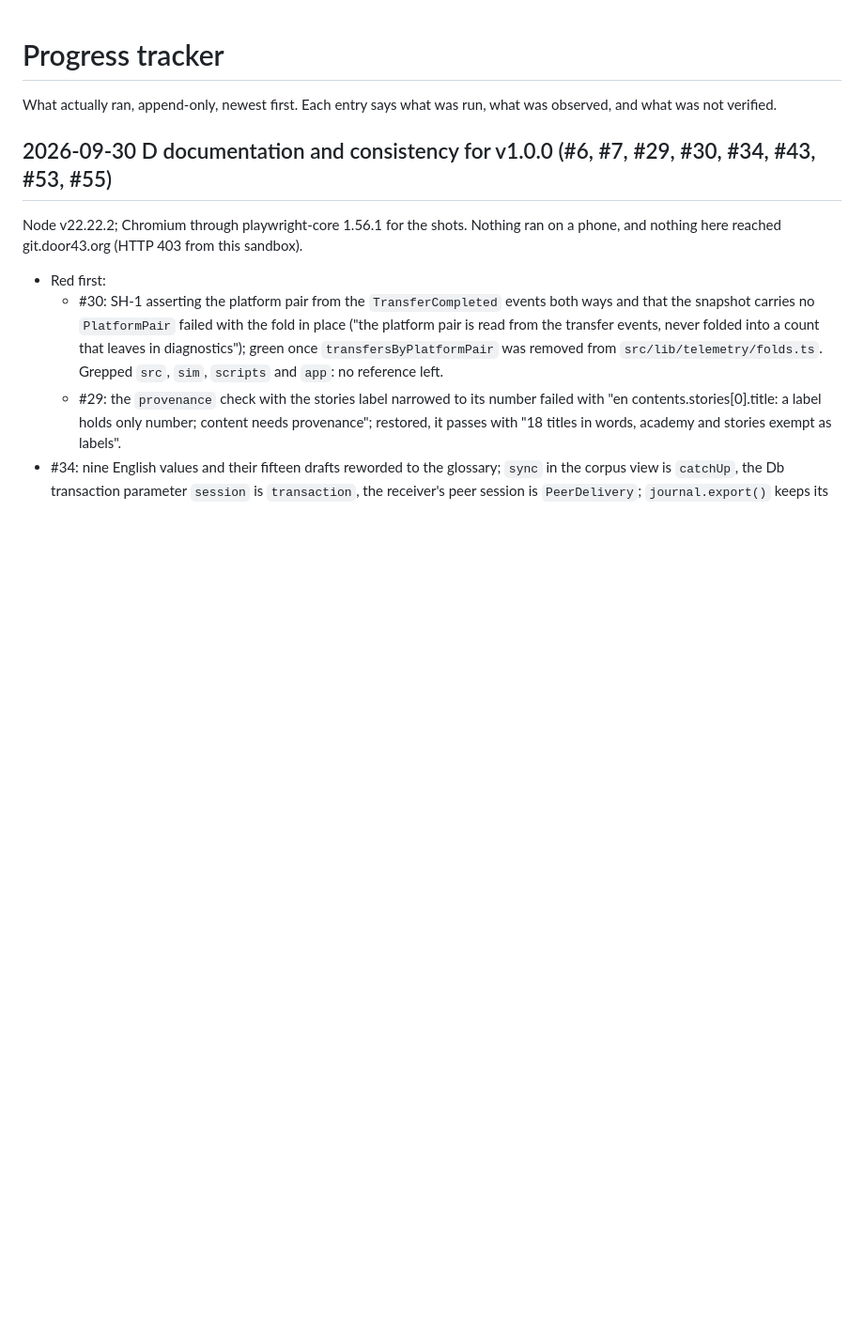
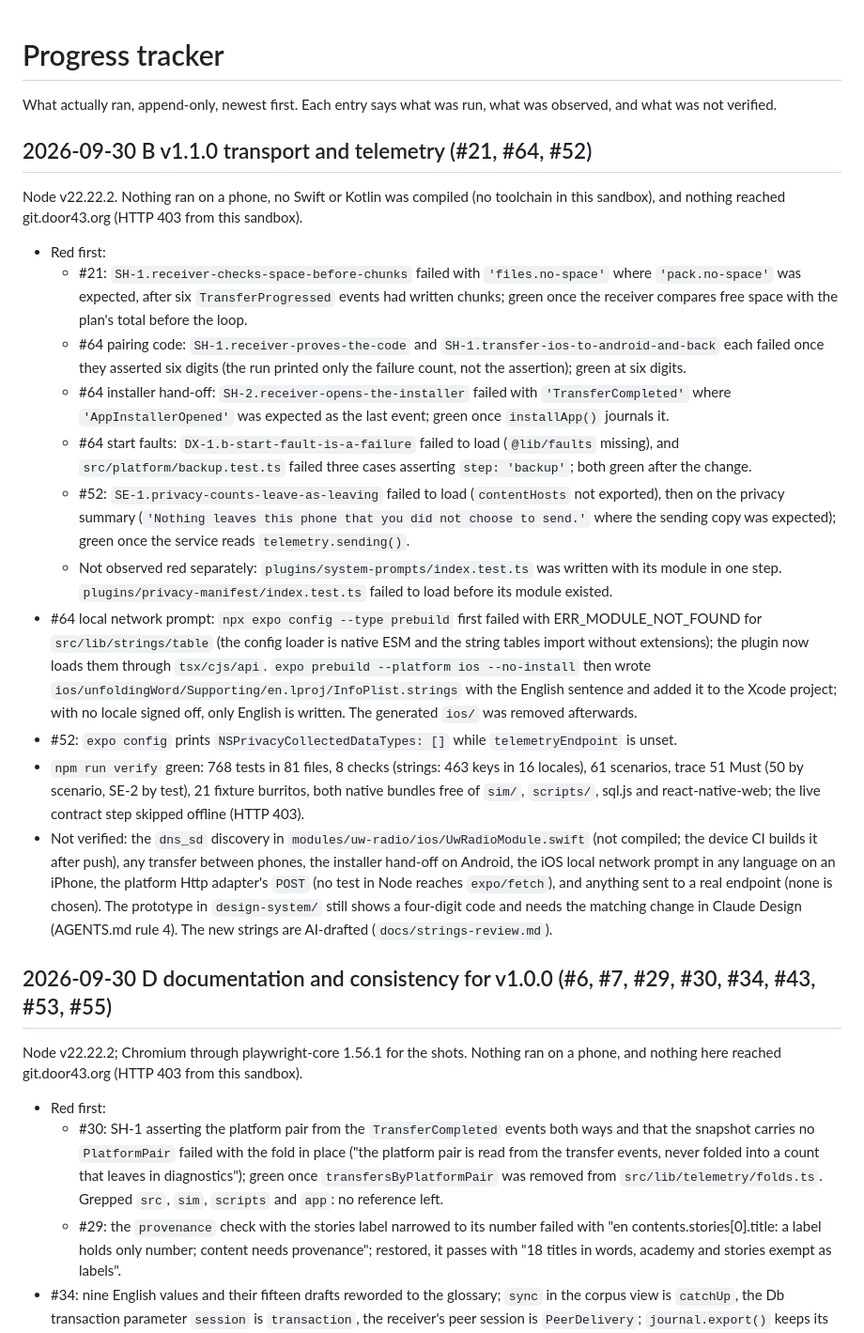
Before and after one commit to unfoldingWord/uw-app, a Markdown page: docs/progress_tracker.md, the part around the change. Shown at 94% size. Rendered like a GitHub page; blank space fills up the shorter version.

Commit message:
docs: record the v1.1.0 transport and telemetry batch in the progress tracker
What ran red first and then green for issues #21, #64 and #52, the prebuild
and config observations, the verify run, and what was not verified: no phone,
no Swift or Kotlin compiled, no real endpoint, and the prototype's four-digit
code awaiting a Claude Design change.

Refs #21
Refs #64
Refs #52

```diff
--- a/docs/progress_tracker.md
+++ b/docs/progress_tracker.md
@@ -2,6 +2,42 @@
 
 What actually ran, append-only, newest first. Each entry says what was run, what was observed, and what was
 not verified.
+
+## 2026-09-30 B v1.1.0 transport and telemetry (#21, #64, #52)
+
+Node v22.22.2. Nothing ran on a phone, no Swift or Kotlin was compiled (no toolchain in this sandbox), and
+nothing reached git.door43.org (HTTP 403 from this sandbox).
+
+- Red first:
+  - #21: `SH-1.receiver-checks-space-before-chunks` failed with `'files.no-space'` where `'pack.no-space'` was
+    expected, after six `TransferProgressed` events had written chunks; green once the receiver compares free
+    space with the plan's total before the loop.
+  - #64 pairing code: `SH-1.receiver-proves-the-code` and `SH-1.transfer-ios-to-android-and-back` each failed
+    once they asserted six digits (the run printed only the failure count, not the assertion); green at six digits.
+  - #64 installer hand-off: `SH-2.receiver-opens-the-installer` failed with `'TransferCompleted'` where
+    `'AppInstallerOpened'` was expected as the last event; green once `installApp()` journals it.
+  - #64 start faults: `DX-1.b-start-fault-is-a-failure` failed to load (`@lib/faults` missing), and
+    `src/platform/backup.test.ts` failed three cases asserting `step: 'backup'`; both green after the change.
+  - #52: `SE-1.privacy-counts-leave-as-leaving` failed to load (`contentHosts` not exported), then on the
+    privacy summary (`'Nothing leaves this phone that you did not choose to send.'` where the sending copy was
+    expected); green once the service reads `telemetry.sending()`.
+  - Not observed red separately: `plugins/system-prompts/index.test.ts` was written with its module in one step.
+    `plugins/privacy-manifest/index.test.ts` failed to load before its module existed.
+- #64 local network prompt: `npx expo config --type prebuild` first failed with ERR_MODULE_NOT_FOUND for
+  `src/lib/strings/table` (the config loader is native ESM and the string tables import without extensions);
+  the plugin now loads them through `tsx/cjs/api`. `expo prebuild --platform ios --no-install` then wrote
+  `ios/unfoldingWord/Supporting/en.lproj/InfoPlist.strings` with the English sentence and added it to the Xcode
+  project; with no locale signed off, only English is written. The generated `ios/` was removed afterwards.
+- #52: `expo config` prints `NSPrivacyCollectedDataTypes: []` while `telemetryEndpoint` is unset.
+- `npm run verify` green: 768 tests in 81 files, 8 checks (strings: 463 keys in 16 locales), 61 scenarios, trace
+  51 Must (50 by scenario, SE-2 by test), 21 fixture burritos, both native bundles free of `sim/`, `scripts/`,
+  sql.js and react-native-web; the live contract step skipped offline (HTTP 403).
+- Not verified: the `dns_sd` discovery in `modules/uw-radio/ios/UwRadioModule.swift` (not compiled; the device CI
+  builds it after push), any transfer between phones, the installer hand-off on Android, the iOS local network
+  prompt in any language on an iPhone, the platform Http adapter's `POST` (no test in Node reaches `expo/fetch`),
+  and anything sent to a real endpoint (none is chosen). The prototype in `design-system/` still shows a
+  four-digit code and needs the matching change in Claude Design (AGENTS.md rule 4). The new strings are
+  AI-drafted (`docs/strings-review.md`).
 
 ## 2026-09-30 D documentation and consistency for v1.0.0 (#6, #7, #29, #30, #34, #43, #53, #55)
 
```
